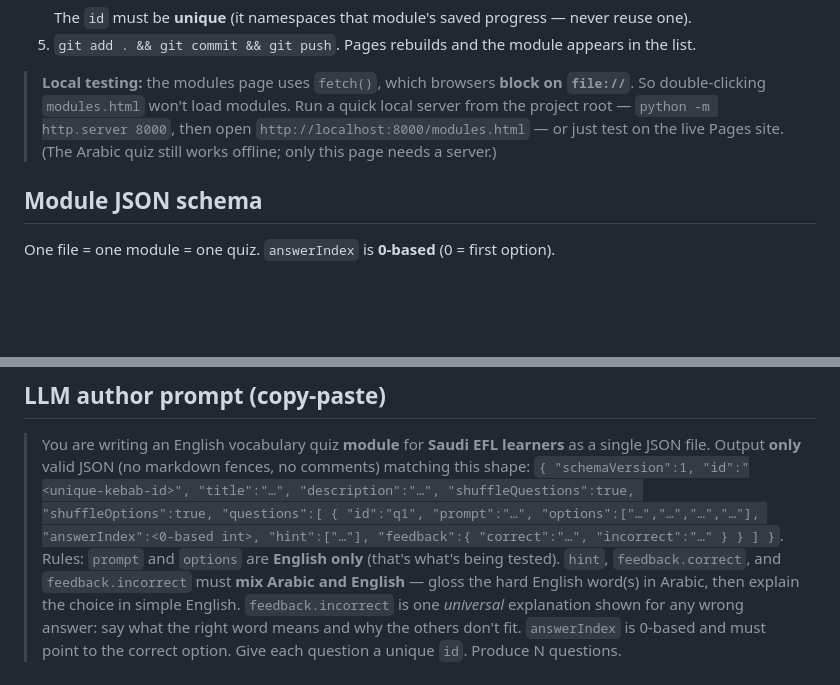
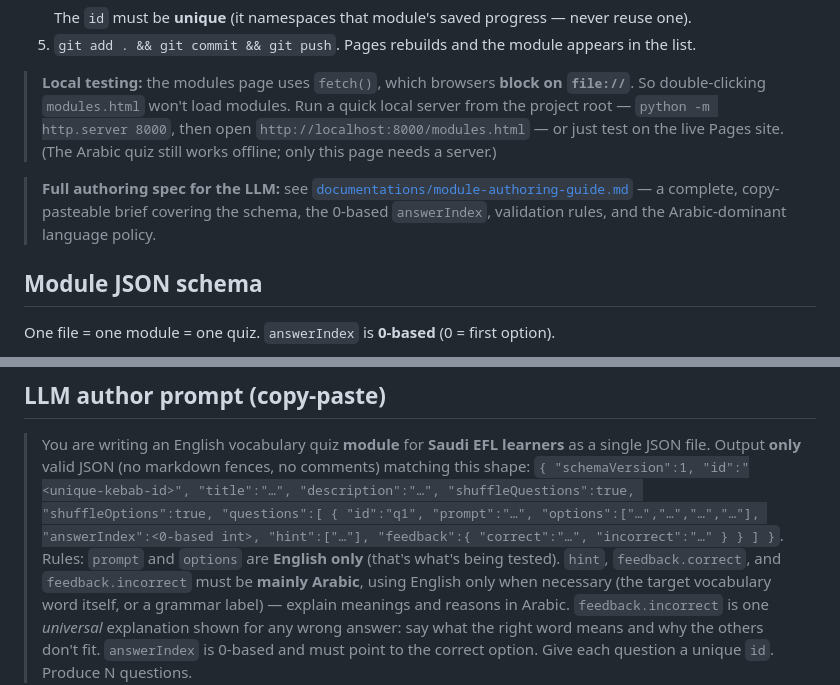
Before and after one commit to Redrezo11/engl114-vocab-quiz, a Markdown page: README.md, 2 parts joined by grey strips. GitHub-like rendering; blank space fills up the shorter version.

```diff
--- a/README.md
+++ b/README.md
@@ -67,6 +67,11 @@ question file is only fetched when a learner opens that module.
 > root — `python -m http.server 8000`, then open `http://localhost:8000/modules.html` — or just
 > test on the live Pages site. (The Arabic quiz still works offline; only this page needs a server.)
 
+> **Full authoring spec for the LLM:** see
+> [`documentations/module-authoring-guide.md`](documentations/module-authoring-guide.md) — a
+> complete, copy-pasteable brief covering the schema, the 0-based `answerIndex`, validation rules,
+> and the Arabic-dominant language policy.
+
 ## Module JSON schema
 One file = one module = one quiz. `answerIndex` is **0-based** (0 = first option).
 
@@ -125,8 +130,9 @@ plain text (no HTML), so quotes/apostrophes/Arabic are safe.
 > "options":["…","…","…","…"], "answerIndex":<0-based int>, "hint":["…"],
 > "feedback":{ "correct":"…", "incorrect":"…" } } ] }`.
 > Rules: `prompt` and `options` are **English only** (that's what's being tested). `hint`,
-> `feedback.correct`, and `feedback.incorrect` must **mix Arabic and English** — gloss the hard
-> English word(s) in Arabic, then explain the choice in simple English. `feedback.incorrect` is
+> `feedback.correct`, and `feedback.incorrect` must be **mainly Arabic**, using English only when
+> necessary (the target vocabulary word itself, or a grammar label) — explain meanings and reasons
+> in Arabic. `feedback.incorrect` is
 > one *universal* explanation shown for any wrong answer: say what the right word means and why the
 > others don't fit. `answerIndex` is 0-based and must point to the correct option. Give each
 > question a unique `id`. Produce N questions.
```
Also changed, not shown: documentations/module-authoring-guide.md (added, +190 -0 lines).
